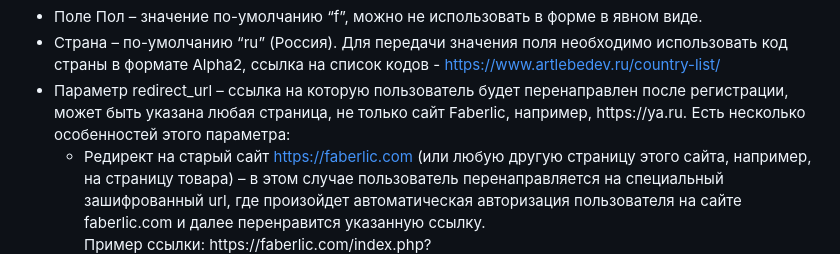
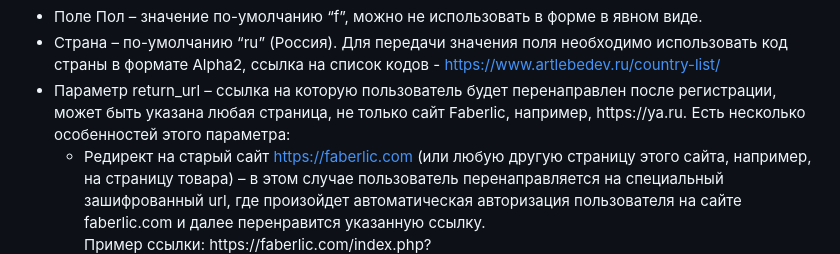
Before and after one commit to rooocket/api_xdrive_faberlic, a Markdown page: README.md, the part around the change. Rendered like a GitHub page.

Commit message:
Исправлено обозначение параметра redirect_url на return_url

```diff
--- a/README.md
+++ b/README.md
@@ -29,7 +29,7 @@
     <li>Поле Пол – значение по-умолчанию “f”, можно не использовать в форме в явном виде.</li>
     <li>Страна – по-умолчанию “ru” (Россия). Для передачи значения поля необходимо использовать код страны в формате Alpha2, ссылка на список кодов -
 <a href="https://www.artlebedev.ru/country-list/" target="_blank">https://www.artlebedev.ru/country-list/</a> </li>
-    <li>Параметр redirect_url – ссылка на которую пользователь будет перенаправлен после регистрации, может быть указана любая страница, не только сайт Faberlic, например, https://ya.ru.  Есть несколько особенностей этого параметра:
+    <li>Параметр return_url – ссылка на которую пользователь будет перенаправлен после регистрации, может быть указана любая страница, не только сайт Faberlic, например, https://ya.ru.  Есть несколько особенностей этого параметра:
         <ul>
             <li>Редирект на старый сайт <a href="https://faberlic.com" target="_blank">https://faberlic.com</a> (или любую другую страницу этого сайта, например, на страницу товара) – в этом случае
 пользователь перенаправляется на специальный зашифрованный url, где произойдет автоматическая авторизация пользователя на сайте faberlic.com и далее перенравится указанную ссылку.<br>Пример ссылки: https://faberlic.com/index.php?option=com_catalog&view=goods&id=1001312519886&Itemid=2075&lang=ru</li>
```
